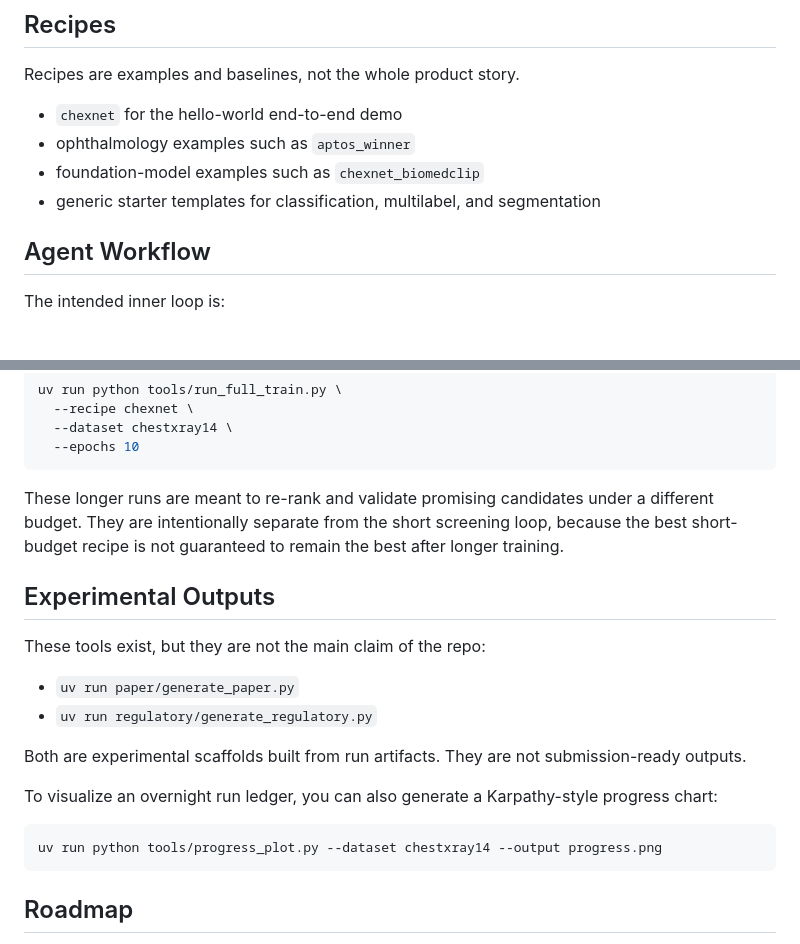
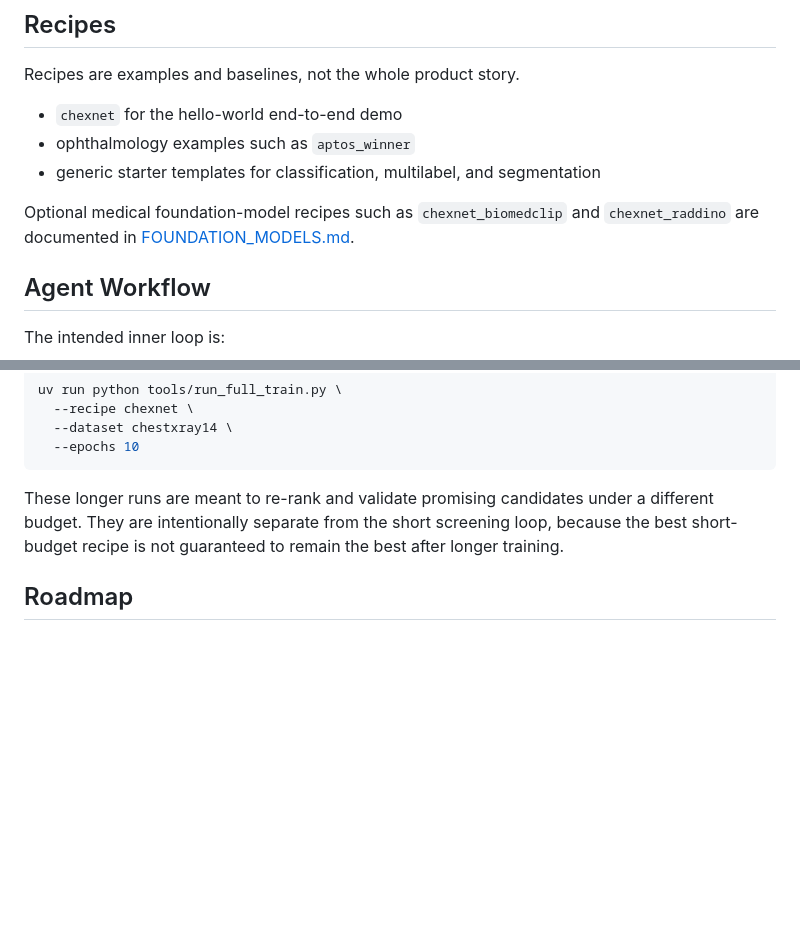
Before and after one commit to mattlungrenmd/autoresearch-medimage, a Markdown page: README.md, 2 parts joined by grey strips. Drawn GitHub-style; blank space fills up the shorter version.

Commit message:
Keep README focused on core workflow

````diff
--- a/README.md
+++ b/README.md
@@ -182,8 +182,11 @@ Recipes are examples and baselines, not the whole product story.
 
 - `chexnet` for the hello-world end-to-end demo
 - ophthalmology examples such as `aptos_winner`
-- foundation-model examples such as `chexnet_biomedclip`
 - generic starter templates for classification, multilabel, and segmentation
+
+Optional medical foundation-model recipes such as `chexnet_biomedclip` and
+`chexnet_raddino` are documented in
+[FOUNDATION_MODELS.md](FOUNDATION_MODELS.md).
 
 ## Agent Workflow
 
@@ -353,23 +356,6 @@ a different budget. They are intentionally separate from the short screening
 loop, because the best short-budget recipe is not guaranteed to remain the best
 after longer training.
 
-## Experimental Outputs
-
-These tools exist, but they are not the main claim of the repo:
-
-- `uv run paper/generate_paper.py`
-- `uv run regulatory/generate_regulatory.py`
-
-Both are experimental scaffolds built from run artifacts. They are not
-submission-ready outputs.
-
-To visualize an overnight run ledger, you can also generate a Karpathy-style
-progress chart:
-
-```bash
-uv run python tools/progress_plot.py --dataset chestxray14 --output progress.png
-```
-
 ## Roadmap
 
 The roadmap lives in [ROADMAP.md](ROADMAP.md). Public v1 is intentionally scoped
````
